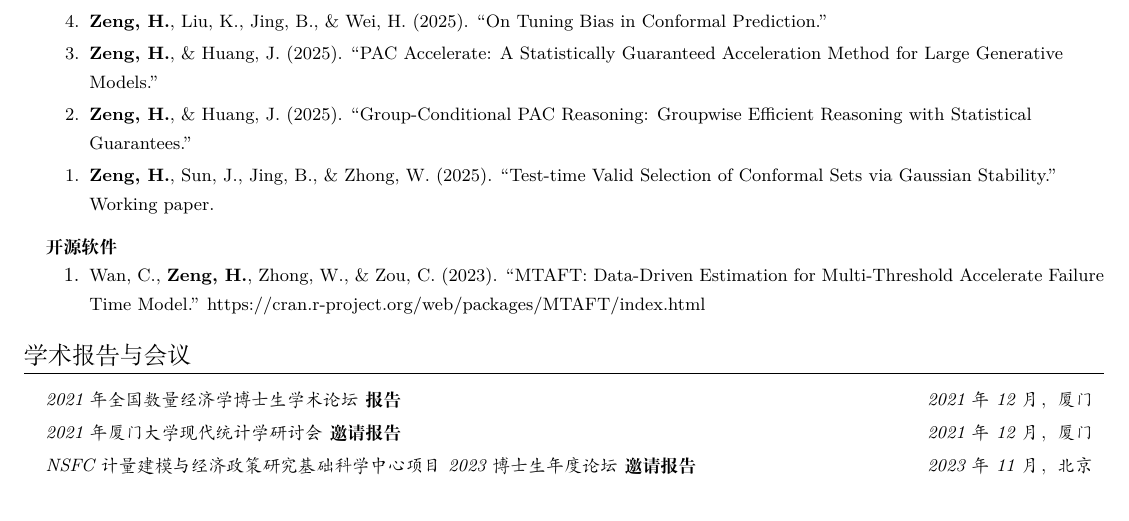
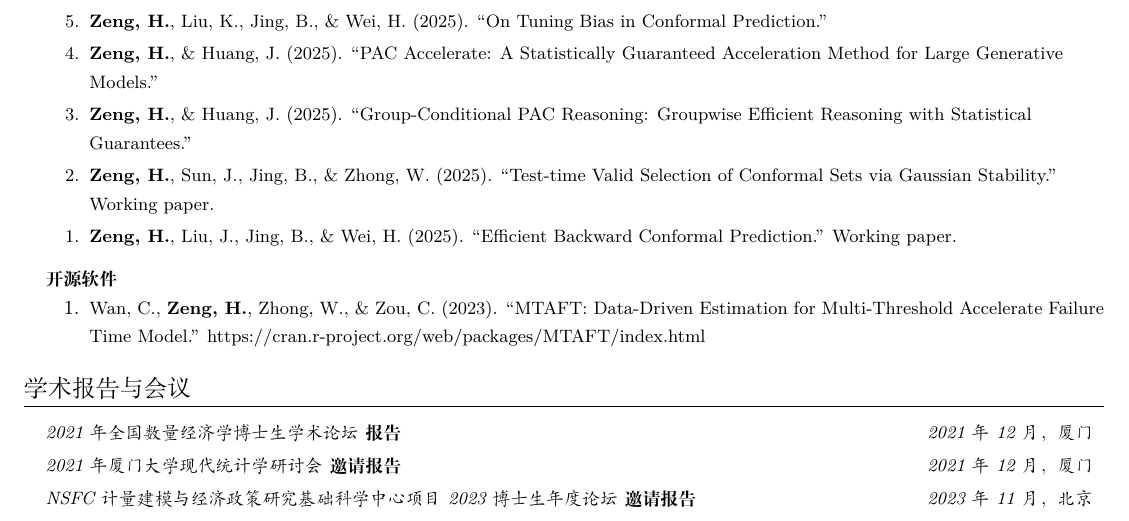
Before and after one commit to zenghao-stat/zenghao-stat.github.io, a LaTeX CV (cv_folder/cv_cn.tex): part of page 2 of 3, cut so that both start at the same text. Compiled offline with XeLaTeX.

Commit message:
docs(cv): update chinese cv with new working paper entry

```diff
--- a/cv_folder/cv_cn.tex
+++ b/cv_folder/cv_cn.tex
@@ -192,6 +191,7 @@
         \resumeItem{\textbf{Zeng, H.}, \& Huang, J. (2025). ``PAC Accelerate: A Statistically Guaranteed Acceleration Method for Large Generative Models.''}
         \resumeItem{\textbf{Zeng, H.}, \& Huang, J. (2025). ``Group-Conditional PAC Reasoning: Groupwise Efficient Reasoning with Statistical Guarantees.''}
         \resumeItem{\textbf{Zeng, H.}, Sun, J., Jing, B., \& Zhong, W. (2025). ``Test-time Valid Selection of Conformal Sets via Gaussian Stability.'' Working paper.}
+        \resumeItem{\textbf{Zeng, H.}, Liu, J., Jing, B., \& Wei, H. (2025). ``Efficient Backward Conformal Prediction.'' Working paper.}
       \resumeItemListEnd
 
     \resumeProjectHeading
```
Also changed, not shown: cv_folder/cv_cn.pdf, cv_folder/cv_cn.tex (1 more changed lines).
